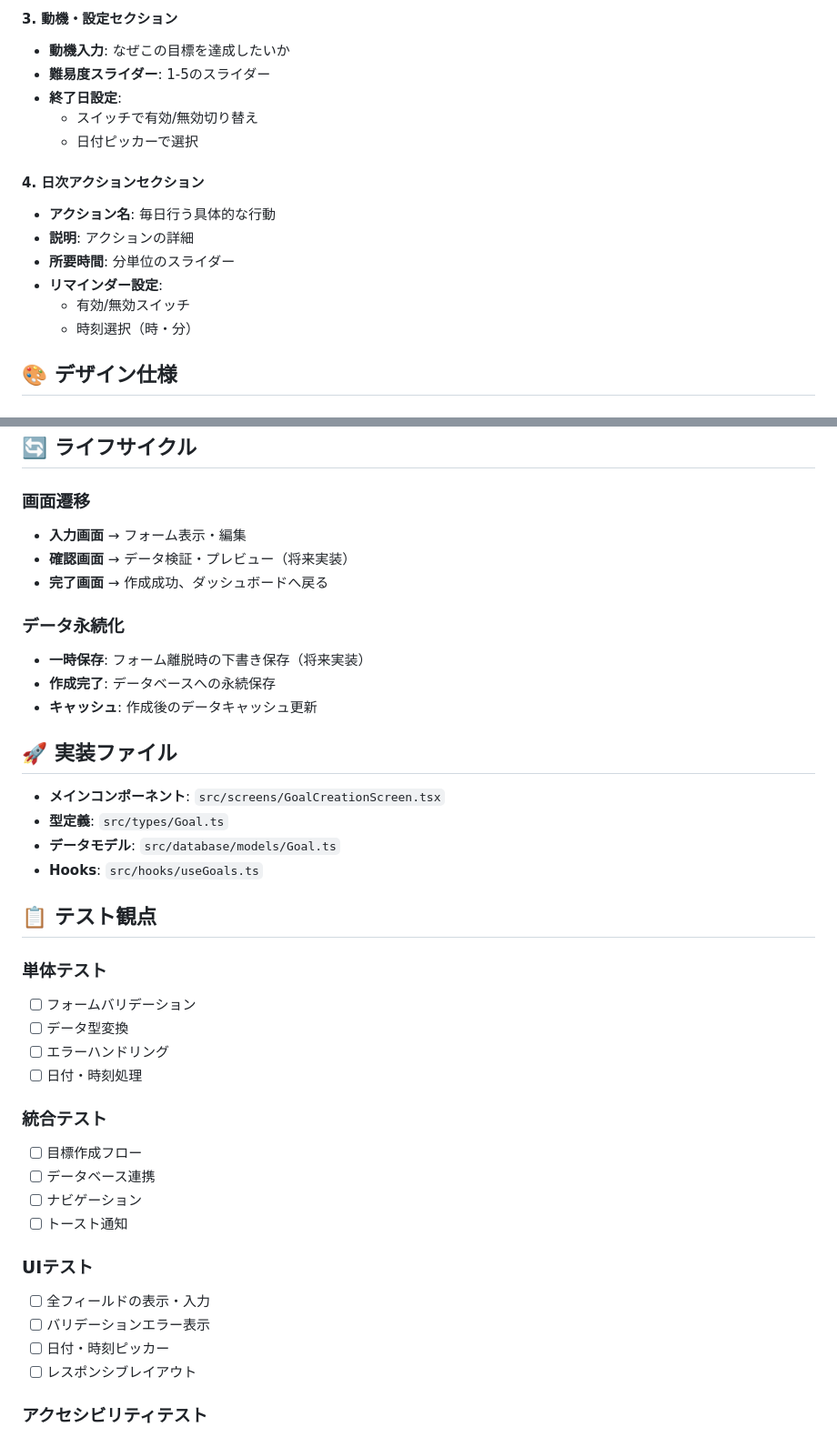
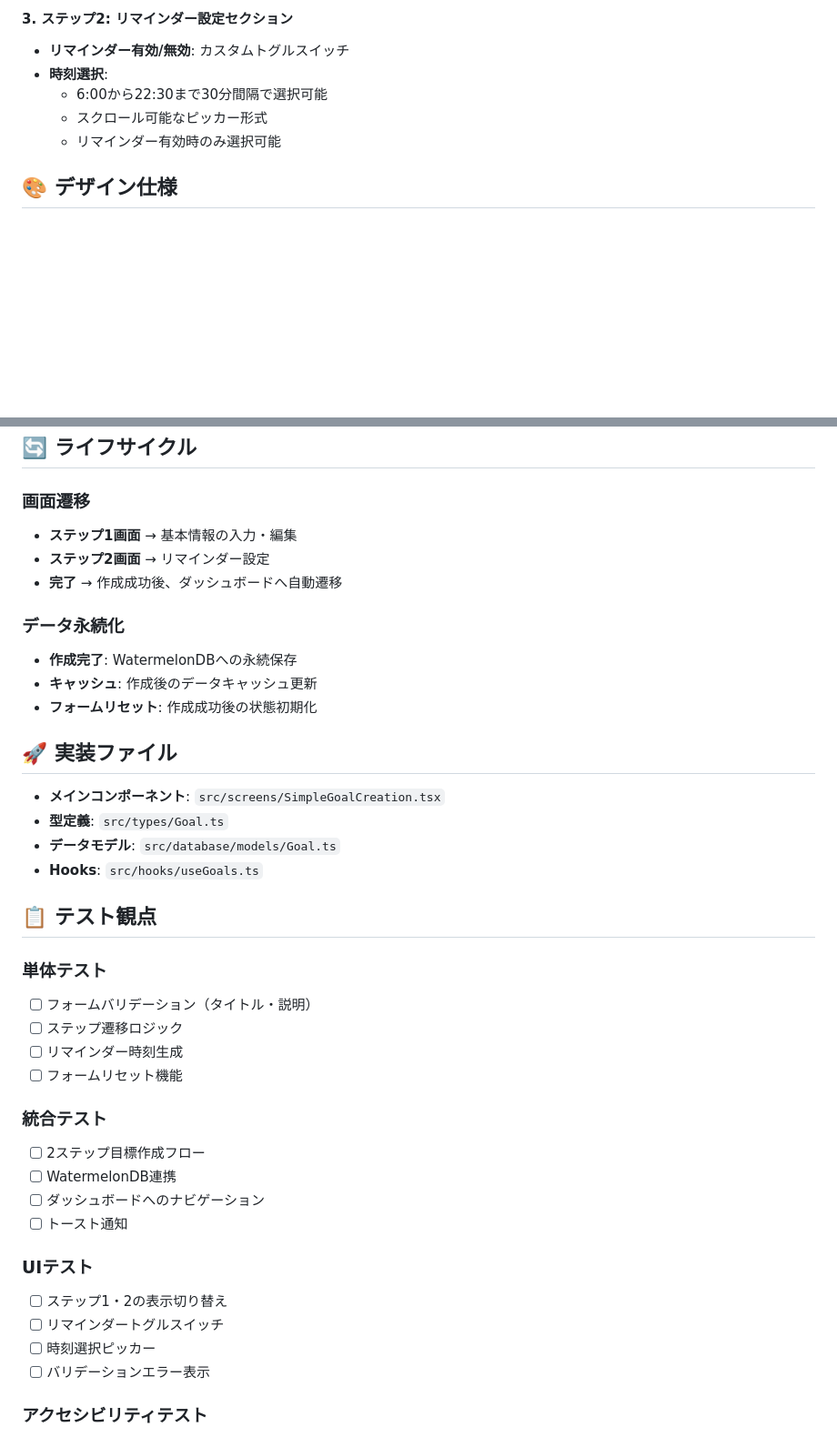
Before and after one commit to kino10bit/my-app, a Markdown page: .claude/04_画面仕様書/03_ゴール作成画面.md, 2 parts joined by grey strips. Shown at 91% size. Rendered like a GitHub page; blank space fills up the shorter version.

```diff
--- a/.claude/04_画面仕様書/03_ゴール作成画面.md
+++ b/.claude/04_画面仕様書/03_ゴール作成画面.md
@@ -82,18 +78,10 @@
 
-#### 3. 動機・設定セクション
-- **動機入力**: なぜこの目標を達成したいか
-- **難易度スライダー**: 1-5のスライダー
-- **終了日設定**:
-  - スイッチで有効/無効切り替え
-  - 日付ピッカーで選択
-
-#### 4. 日次アクションセクション
-- **アクション名**: 毎日行う具体的な行動
-- **説明**: アクションの詳細
-- **所要時間**: 分単位のスライダー
-- **リマインダー設定**:
-  - 有効/無効スイッチ
-  - 時刻選択（時・分）
+#### 3. ステップ2: リマインダー設定セクション
+- **リマインダー有効/無効**: カスタムトグルスイッチ
+- **時刻選択**:
+  - 6:00から22:30まで30分間隔で選択可能
+  - スクロール可能なピッカー形式
+  - リマインダー有効時のみ選択可能
 
 ## 🎨 デザイン仕様
 
@@ -251,18 +228,18 @@ const [showTimePicker, setShowTimePicker] = useState(false);
 ## 🔄 ライフサイクル
 
 ### 画面遷移
-- **入力画面** → フォーム表示・編集
-- **確認画面** → データ検証・プレビュー（将来実装）
-- **完了画面** → 作成成功、ダッシュボードへ戻る
+- **ステップ1画面** → 基本情報の入力・編集
+- **ステップ2画面** → リマインダー設定
+- **完了** → 作成成功後、ダッシュボードへ自動遷移
 
 ### データ永続化
-- **一時保存**: フォーム離脱時の下書き保存（将来実装）
-- **作成完了**: データベースへの永続保存
+- **作成完了**: WatermelonDBへの永続保存
 - **キャッシュ**: 作成後のデータキャッシュ更新
+- **フォームリセット**: 作成成功後の状態初期化
 
 ## 🚀 実装ファイル
 
-- **メインコンポーネント**: `src/screens/GoalCreationScreen.tsx`
+- **メインコンポーネント**: `src/screens/SimpleGoalCreation.tsx`
 - **型定義**: `src/types/Goal.ts`
 - **データモデル**: `src/database/models/Goal.ts`
 - **Hooks**: `src/hooks/useGoals.ts`
@@ -270,22 +247,22 @@ const [showTimePicker, setShowTimePicker] = useState(false);
 ## 📋 テスト観点
 
 ### 単体テスト
-- [ ] フォームバリデーション
-- [ ] データ型変換
-- [ ] エラーハンドリング
-- [ ] 日付・時刻処理
+- [ ] フォームバリデーション（タイトル・説明）
+- [ ] ステップ遷移ロジック
+- [ ] リマインダー時刻生成
+- [ ] フォームリセット機能
 
 ### 統合テスト
-- [ ] 目標作成フロー
-- [ ] データベース連携
-- [ ] ナビゲーション
+- [ ] 2ステップ目標作成フロー
+- [ ] WatermelonDB連携
+- [ ] ダッシュボードへのナビゲーション
 - [ ] トースト通知
 
 ### UIテスト
-- [ ] 全フィールドの表示・入力
+- [ ] ステップ1・2の表示切り替え
+- [ ] リマインダートグルスイッチ
+- [ ] 時刻選択ピッカー
 - [ ] バリデーションエラー表示
-- [ ] 日付・時刻ピッカー
-- [ ] レスポンシブレイアウト
 
 ### アクセシビリティテスト
 - [ ] スクリーンリーダー対応
```
Also changed, not shown: other parts of .claude/04_画面仕様書/03_ゴール作成画面.md (+79 -94 lines).
